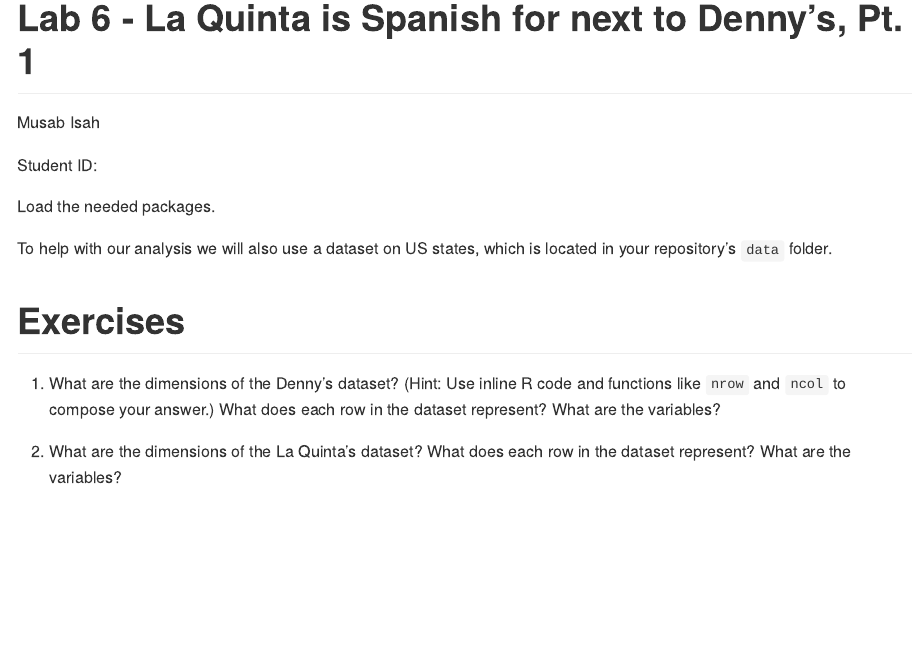
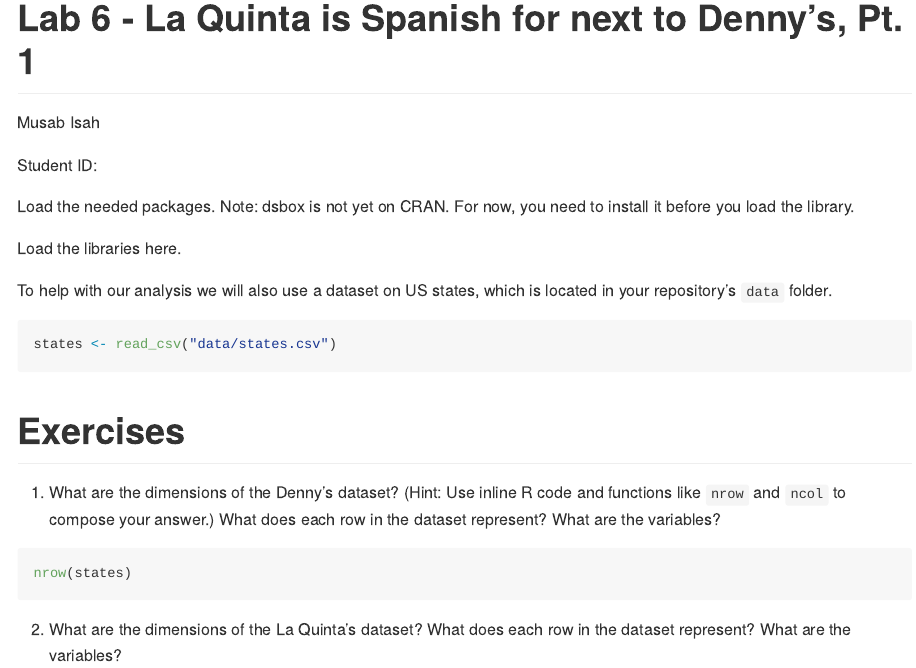
Before and after one commit to yazi11/Lab6, an R Markdown document (Lab6-solution.Rmd): the page in a window 1100 px wide, from its top. Rendered offline with R 4.5, knitr and Pandoc, with nearby package versions.

Commit message:
Updated Lab 6 Docs.

````diff
--- a/Lab6-solution.Rmd
+++ b/Lab6-solution.Rmd
@@ -12,7 +12,13 @@
 knitr::opts_chunk$set(eval = FALSE)
 ```
 
-Load the needed packages.
+Load the needed packages. Note: dsbox is not yet on CRAN. For now, you need to install it before you load the library.
+
+```{r message = FALSE}
+
+```
+
+Load the libraries here.
 
 ```{r message = FALSE}
 
@@ -21,7 +27,7 @@
 To help with our analysis we will also use a dataset on US states, which is located in your repository's `data` folder.
 
 ```{r}
-
+states <- read_csv("data/states.csv")
 ```
 
 # Exercises
@@ -31,7 +37,7 @@
     What are the variables?
 
 ```{r}
-
+nrow(states)
 ```
 
 2.  What are the dimensions of the La Quinta's dataset?
````
Also changed, not shown: Lab6-Documentation.Rmd (+8 -0 lines), Lab6-Documentation.pdf, 2 other files.
